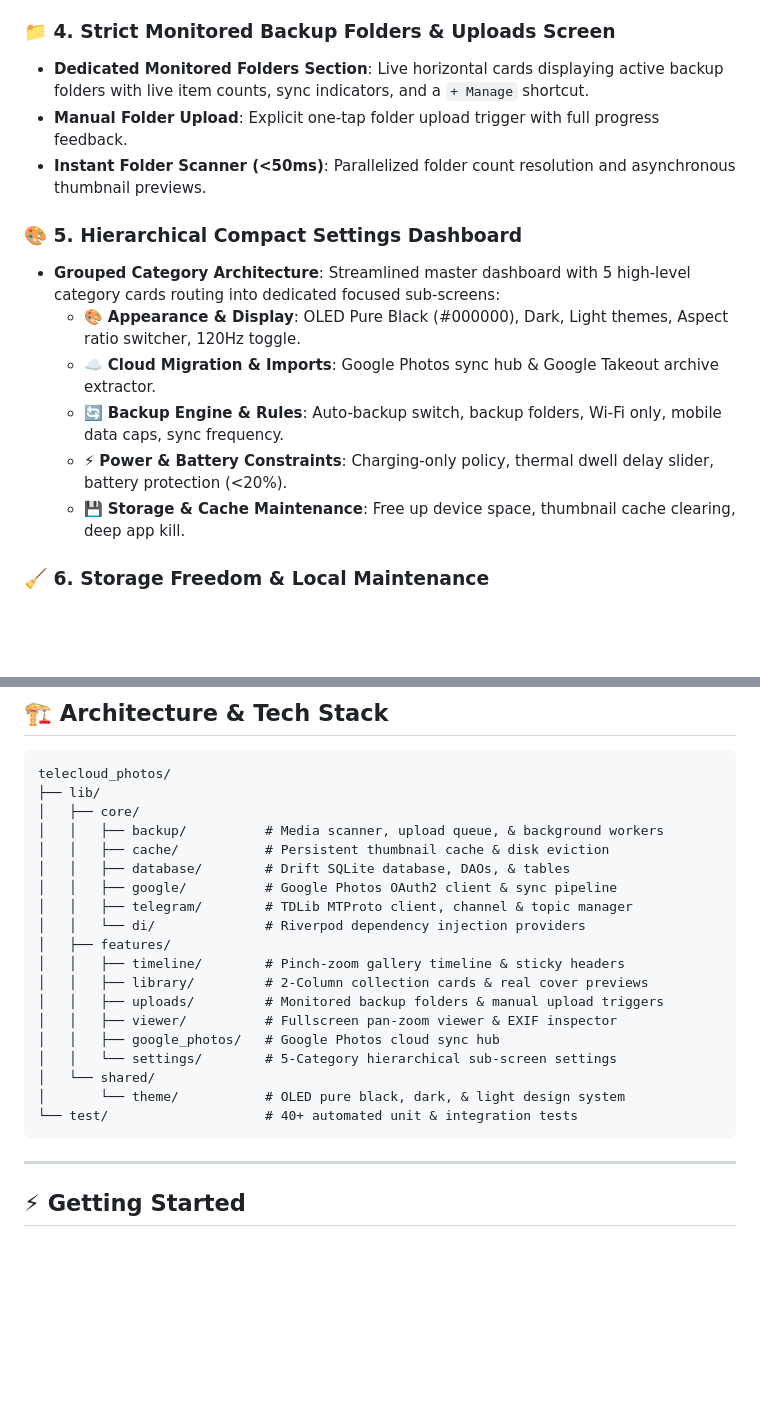
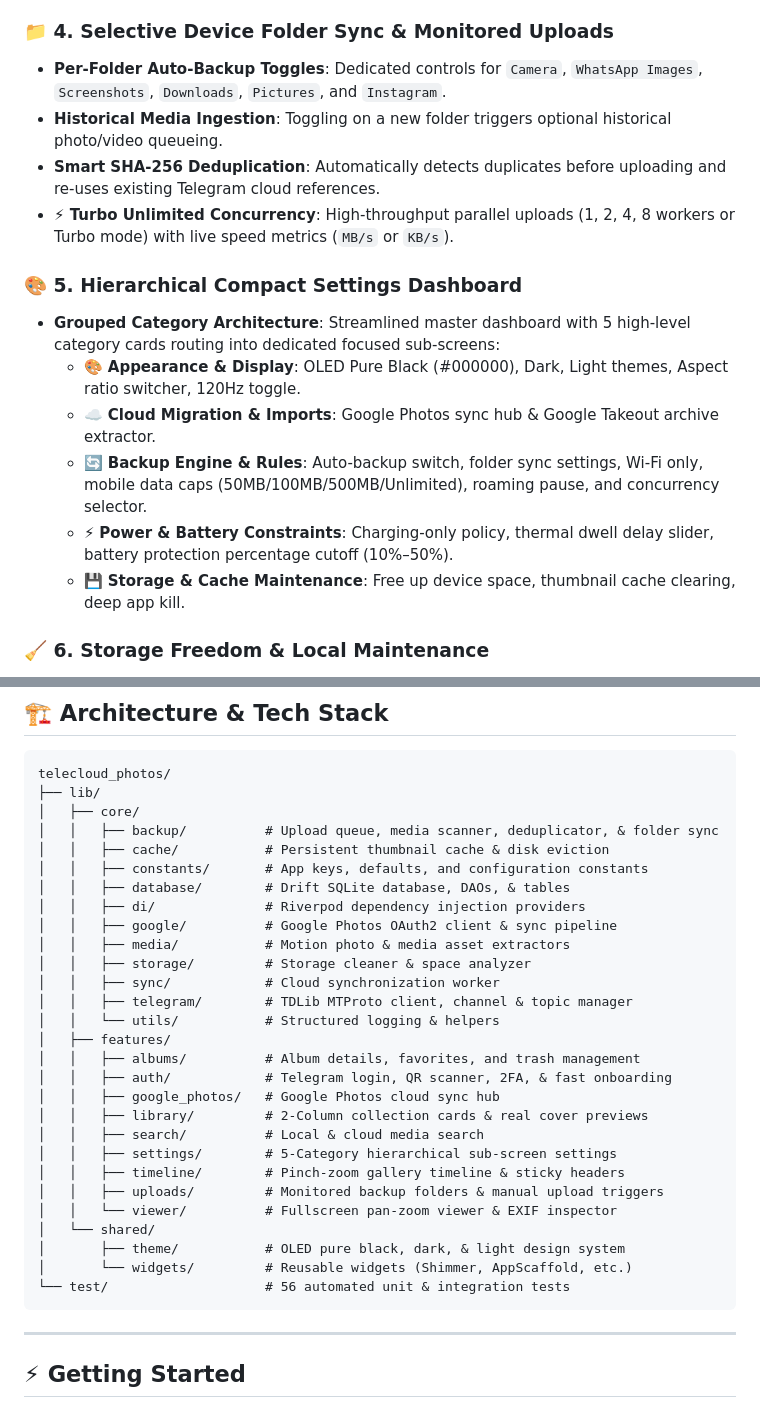
Before and after one commit to Myselfnandha/telecloud-photos, a Markdown page: README.md, 2 parts joined by grey strips. Drawn GitHub-style; blank space fills up the shorter version.

Commit message:
docs: update README with clean architecture tree and sync suite documentation

````diff
--- a/README.md
+++ b/README.md
@@ -28,17 +28,18 @@ TeleCloud Photos is a next-generation, open-source cloud photo gallery and backu
 - **Bit-for-Bit Original Resolution**: Downloads original quality photos and videos directly from Google CDN and uploads to Telegram without compression or synthetic mocks.
 - **Flexible Scope Presets**: Full Library, Past 30/90 Days, Past Year, or Custom Date Range imports.
 
-### 📁 4. Strict Monitored Backup Folders & Uploads Screen
-- **Dedicated Monitored Folders Section**: Live horizontal cards displaying active backup folders with live item counts, sync indicators, and a `+ Manage` shortcut.
-- **Manual Folder Upload**: Explicit one-tap folder upload trigger with full progress feedback.
-- **Instant Folder Scanner (<50ms)**: Parallelized folder count resolution and asynchronous thumbnail previews.
+### 📁 4. Selective Device Folder Sync & Monitored Uploads
+- **Per-Folder Auto-Backup Toggles**: Dedicated controls for `Camera`, `WhatsApp Images`, `Screenshots`, `Downloads`, `Pictures`, and `Instagram`.
+- **Historical Media Ingestion**: Toggling on a new folder triggers optional historical photo/video queueing.
+- **Smart SHA-256 Deduplication**: Automatically detects duplicates before uploading and re-uses existing Telegram cloud references.
+- **⚡ Turbo Unlimited Concurrency**: High-throughput parallel uploads (1, 2, 4, 8 workers or Turbo mode) with live speed metrics (`MB/s` or `KB/s`).
 
 ### 🎨 5. Hierarchical Compact Settings Dashboard
 - **Grouped Category Architecture**: Streamlined master dashboard with 5 high-level category cards routing into dedicated focused sub-screens:
   - 🎨 **Appearance & Display**: OLED Pure Black (#000000), Dark, Light themes, Aspect ratio switcher, 120Hz toggle.
   - ☁️ **Cloud Migration & Imports**: Google Photos sync hub & Google Takeout archive extractor.
-  - 🔄 **Backup Engine & Rules**: Auto-backup switch, backup folders, Wi-Fi only, mobile data caps, sync frequency.
-  - ⚡ **Power & Battery Constraints**: Charging-only policy, thermal dwell delay slider, battery protection (<20%).
+  - 🔄 **Backup Engine & Rules**: Auto-backup switch, folder sync settings, Wi-Fi only, mobile data caps (50MB/100MB/500MB/Unlimited), roaming pause, and concurrency selector.
+  - ⚡ **Power & Battery Constraints**: Charging-only policy, thermal dwell delay slider, battery protection percentage cutoff (10%–50%).
   - 💾 **Storage & Cache Maintenance**: Free up device space, thumbnail cache clearing, deep app kill.
 
 ### 🧹 6. Storage Freedom & Local Maintenance
@@ -53,22 +54,31 @@ TeleCloud Photos is a next-generation, open-source cloud photo gallery and backu
 telecloud_photos/
 ├── lib/
 │   ├── core/
-│   │   ├── backup/          # Media scanner, upload queue, & background workers
+│   │   ├── backup/          # Upload queue, media scanner, deduplicator, & folder sync
 │   │   ├── cache/           # Persistent thumbnail cache & disk eviction
+│   │   ├── constants/       # App keys, defaults, and configuration constants
 │   │   ├── database/        # Drift SQLite database, DAOs, & tables
+│   │   ├── di/              # Riverpod dependency injection providers
 │   │   ├── google/          # Google Photos OAuth2 client & sync pipeline
+│   │   ├── media/           # Motion photo & media asset extractors
+│   │   ├── storage/         # Storage cleaner & space analyzer
+│   │   ├── sync/            # Cloud synchronization worker
 │   │   ├── telegram/        # TDLib MTProto client, channel & topic manager
-│   │   └── di/              # Riverpod dependency injection providers
+│   │   └── utils/           # Structured logging & helpers
 │   ├── features/
+│   │   ├── albums/          # Album details, favorites, and trash management
+│   │   ├── auth/            # Telegram login, QR scanner, 2FA, & fast onboarding
+│   │   ├── google_photos/   # Google Photos cloud sync hub
+│   │   ├── library/         # 2-Column collection cards & real cover previews
+│   │   ├── search/          # Local & cloud media search
+│   │   ├── settings/        # 5-Category hierarchical sub-screen settings
 │   │   ├── timeline/        # Pinch-zoom gallery timeline & sticky headers
-│   │   ├── library/         # 2-Column collection cards & real cover previews
 │   │   ├── uploads/         # Monitored backup folders & manual upload triggers
-│   │   ├── viewer/          # Fullscreen pan-zoom viewer & EXIF inspector
-│   │   ├── google_photos/   # Google Photos cloud sync hub
-│   │   └── settings/        # 5-Category hierarchical sub-screen settings
+│   │   └── viewer/          # Fullscreen pan-zoom viewer & EXIF inspector
 │   └── shared/
-│       └── theme/           # OLED pure black, dark, & light design system
-└── test/                    # 40+ automated unit & integration tests
+│       ├── theme/           # OLED pure black, dark, & light design system
+│       └── widgets/         # Reusable widgets (Shimmer, AppScaffold, etc.)
+└── test/                    # 56 automated unit & integration tests
 ```
 
 ---
````
